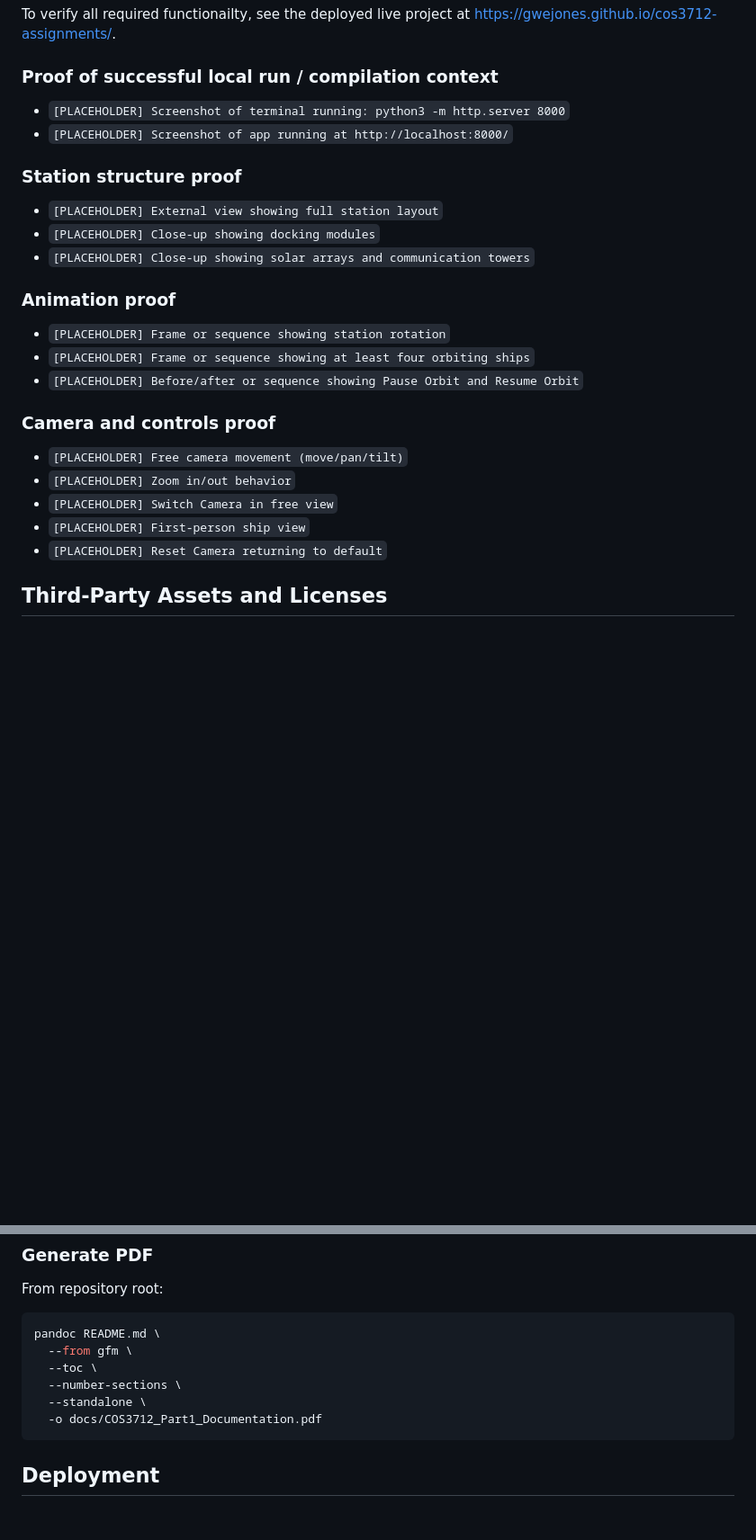
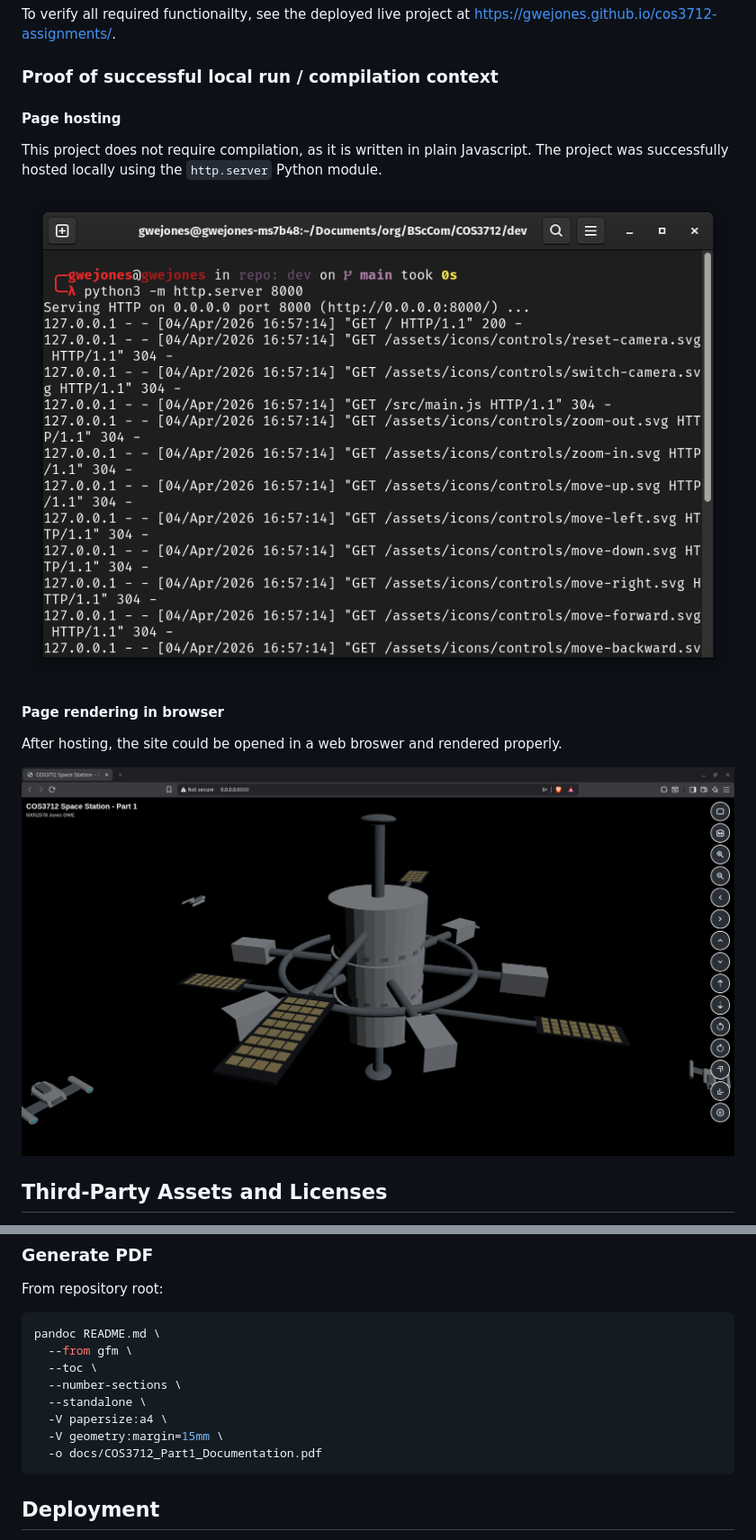
Before and after one commit to gwejones/cos3712-assignments, a Markdown page: README.md, 2 parts joined by grey strips. Shown at 90% size. Drawn GitHub-style; pictures changed too: docs/screenshots/hosting_locally.png (added), docs/screenshots/page_render.png (added); blank space fills up the shorter version.

Commit message:
Add documentation evidence of site hosting locally and rendering in browser

````diff
--- a/README.md
+++ b/README.md
@@ -69,28 +69,17 @@ To verify all required functionailty, see the deployed live project at https://g
 
 ### Proof of successful local run / compilation context
 
-- `[PLACEHOLDER] Screenshot of terminal running: python3 -m http.server 8000`
-- `[PLACEHOLDER] Screenshot of app running at http://localhost:8000/`
+#### Page hosting
 
-### Station structure proof
+This project does not require compilation, as it is written in plain Javascript. The project was successfully hosted locally using the `http.server` Python module.
 
-- `[PLACEHOLDER] External view showing full station layout`
-- `[PLACEHOLDER] Close-up showing docking modules`
-- `[PLACEHOLDER] Close-up showing solar arrays and communication towers`
+![locally hosting](./docs/screenshots/hosting_locally.png)
 
-### Animation proof
+#### Page rendering in browser
 
-- `[PLACEHOLDER] Frame or sequence showing station rotation`
-- `[PLACEHOLDER] Frame or sequence showing at least four orbiting ships`
-- `[PLACEHOLDER] Before/after or sequence showing Pause Orbit and Resume Orbit`
+After hosting, the site could be opened in a web broswer and rendered properly.
 
-### Camera and controls proof
-
-- `[PLACEHOLDER] Free camera movement (move/pan/tilt)`
-- `[PLACEHOLDER] Zoom in/out behavior`
-- `[PLACEHOLDER] Switch Camera in free view`
-- `[PLACEHOLDER] First-person ship view`
-- `[PLACEHOLDER] Reset Camera returning to default`
+![page rendering](./docs/screenshots/page_render.png)
 
 ## Third-Party Assets and Licenses
 
@@ -121,6 +110,8 @@ pandoc README.md \
   --toc \
   --number-sections \
   --standalone \
+  -V papersize:a4 \
+  -V geometry:margin=15mm \
   -o docs/COS3712_Part1_Documentation.pdf
 ```
 
````
